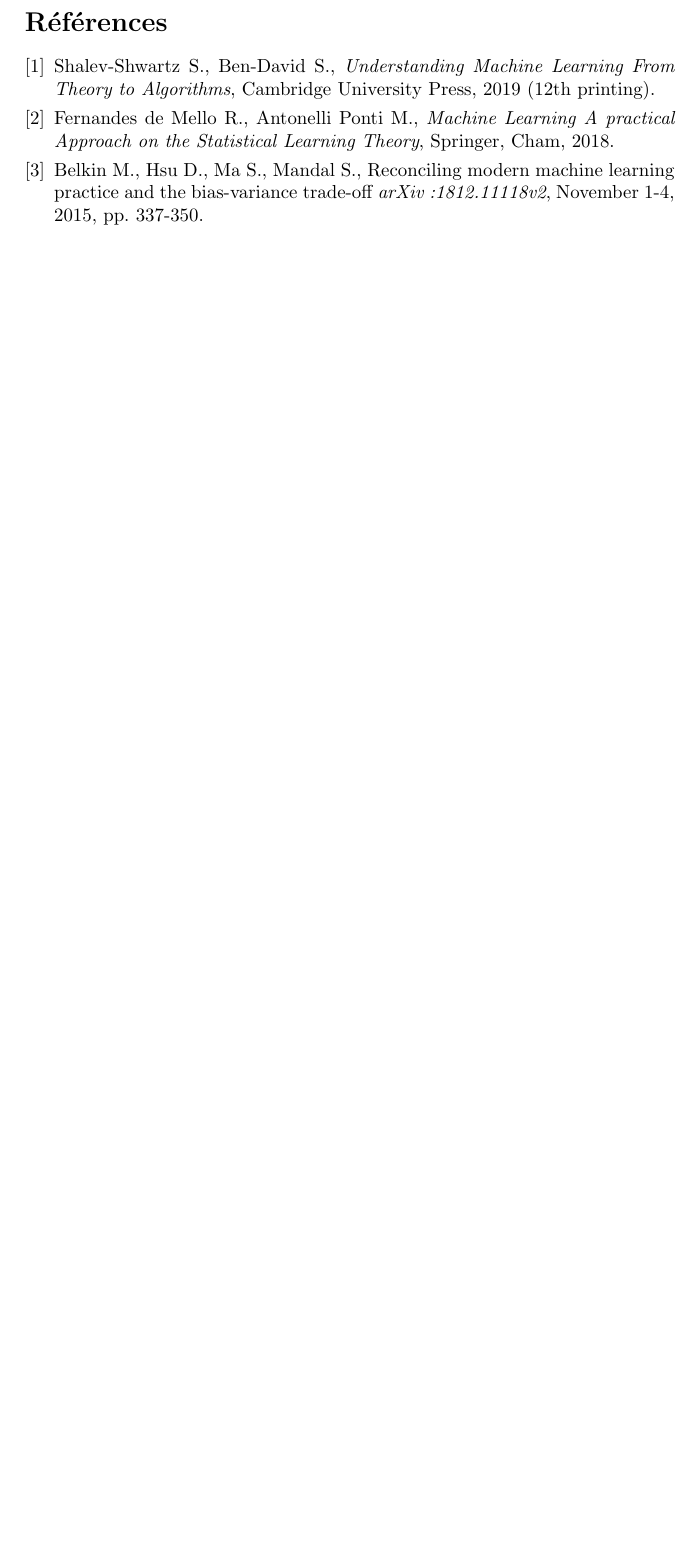
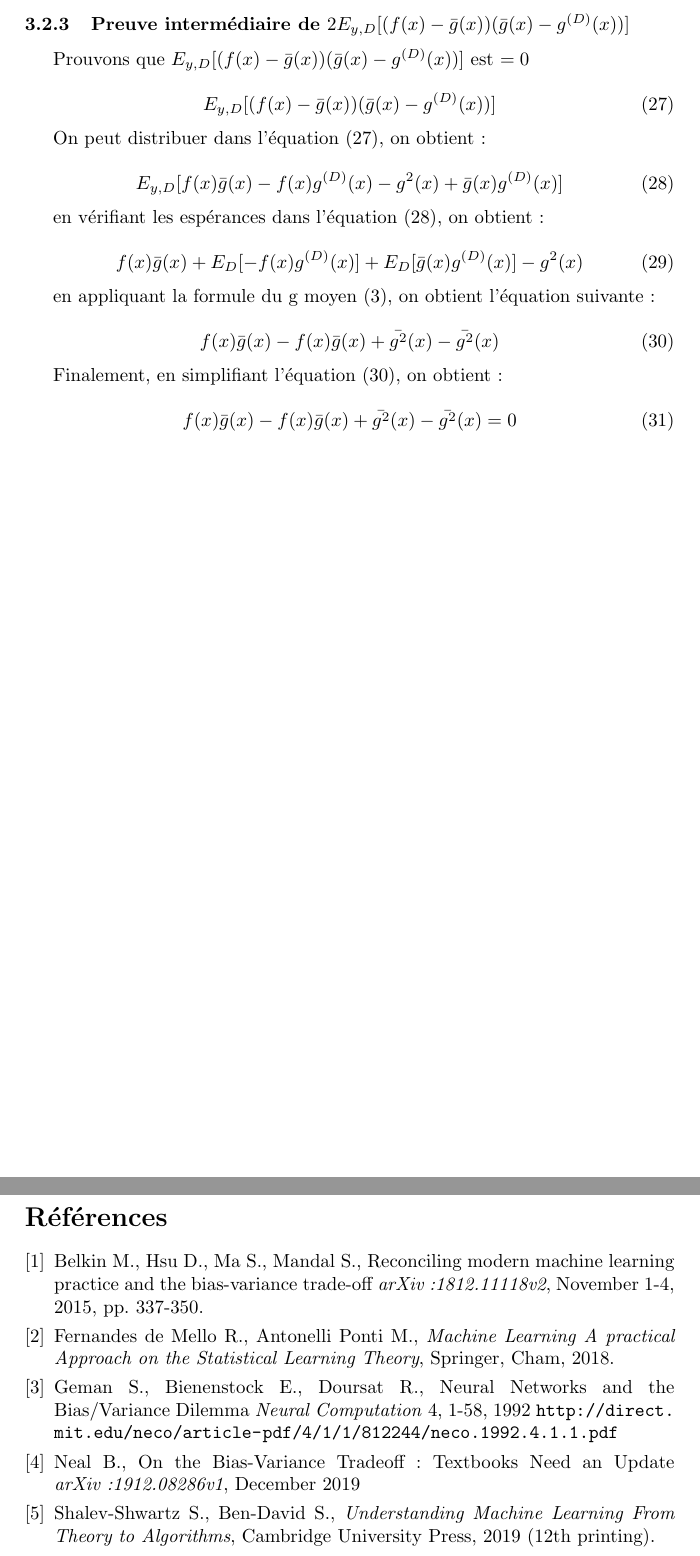
Before and after one commit to rpalmeri/memoire, a LaTeX document (rapport/Mémoire.tex): part of page 16 of 17 before the commit and two parts of pages 14 and 17 of 18 after it, the two joined at a grey line, cut at the place of the change, the shorter picture padded with empty space. Compiled offline with pdfLaTeX.

Commit message:
Added last intermediate proof + parts of bibitems

```diff
--- a/rapport/Mémoire.tex
+++ b/rapport/Mémoire.tex
@@ -375,6 +382,45 @@
 On a donc prouvé mathématiquement que (\ref{intermediate_proof_a_1}) est bien égale à 0
 \newpage
 
+\subsubsection{Preuve intermédiaire de $2E_{y,D} [(f(x)-\bar{g}(x)) (\bar{g}(x) - g^{(D)}(x)) ]$}
+\label{intermediate_proof_b_subsection}
+Prouvons que $E_{y,D} [(f(x)-\bar{g}(x)) (\bar{g}(x) - g^{(D)}(x)) ]$ est $= 0$
+
+\begin{equation}
+	\label{intermediate_proof_b_1}
+	E_{y,D} [(f(x)-\bar{g}(x)) (\bar{g}(x) - g^{(D)}(x)) ]
+\end{equation}
+
+On peut distribuer dans l'équation (\ref{intermediate_proof_b_1}), on obtient :
+
+\begin{equation}
+		\label{intermediate_proof_b_2}
+	E_{y,D} [ f(x)\bar{g}(x) - f(x)g^{(D)}(x) -g^2(x) + \bar{g}(x)g^{(D)}(x)]
+\end{equation}
+
+en vérifiant les espérances dans l'équation (\ref{intermediate_proof_b_2}), on obtient :
+
+\begin{equation}
+	\label{intermediate_proof_b_3}
+	f(x)\bar{g}(x) + E_{D} [- f(x)g^{(D)}(x)] + E_{D} [ \bar{g}(x)g^{(D)}(x)] -g^2(x)
+\end{equation}
+
+en appliquant la formule du g moyen (\ref{g_moyen}), on obtient l'équation suivante :
+
+\begin{equation}
+	\label{intermediate_proof_b_4}
+	f(x)\bar{g}(x) - f(x)\bar{g}(x) + \bar{g^2}(x) -\bar{g^2}(x)
+\end{equation}
+
+Finalement, en simplifiant l'équation (\ref{intermediate_proof_b_4}), on obtient :
+
+\begin{equation}
+	\label{intermediate_proof_b_5}
+	f(x)\bar{g}(x) - f(x)\bar{g}(x) + \bar{g^2}(x) -\bar{g^2}(x) = 0
+\end{equation}
+
+\newpage
+
 \section{Simulation}
 
 \newpage
@@ -385,20 +431,31 @@
 
 \begin{thebibliography}{9}
 
-	\bibitem{UnderstandingML}
-	Shalev-Shwartz S., Ben-David S.,
-	\textit{Understanding Machine Learning From Theory to Algorithms},
-	Cambridge University Press, 2019 (12th printing).
+	\bibitem{ReconcilingModernML}
+	Belkin M., Hsu D., Ma S., Mandal S.,
+	Reconciling modern machine learning practice and the bias-variance trade-off
+	\textit{arXiv:1812.11118v2}, November 1-4, 2015, pp. 337-350.
 
 	\bibitem{MLPracticalApproach}
 	Fernandes de Mello R., Antonelli Ponti M.,
 	\textit{Machine Learning A practical Approach on the Statistical Learning Theory},
 	Springer, Cham, 2018.
 
-	\bibitem{ReconcilingModernML}
-	Belkin M., Hsu D., Ma S., Mandal S.,
-	Reconciling modern machine learning practice and the bias-variance trade-off
-	\textit{arXiv:1812.11118v2}, November 1-4, 2015, pp. 337-350.
+	\bibitem{NeuralNetworksBiasVarianceDilemma}
+	Geman S., Bienenstock E., Doursat R.,
+	Neural Networks and the Bias/Variance Dilemma
+	\textit{Neural Computation} 4, 1-58, 1992
+	\url{http://direct.mit.edu/neco/article-pdf/4/1/1/812244/neco.1992.4.1.1.pdf}
+
+	\bibitem{BiasVarianceTradeoffTextbooksUpdate}
+	Neal B.,
+	On the Bias-Variance Tradeoff : Textbooks Need an Update
+	\textit{arXiv:1912.08286v1}, December 2019
+
+	\bibitem{UnderstandingML}
+	Shalev-Shwartz S., Ben-David S.,
+	\textit{Understanding Machine Learning From Theory to Algorithms},
+	Cambridge University Press, 2019 (12th printing).
 
 
 \end{thebibliography}
```
Also changed, not shown: rapport/Mémoire.pdf, rapport/Mémoire.tex (19 more changed lines).
